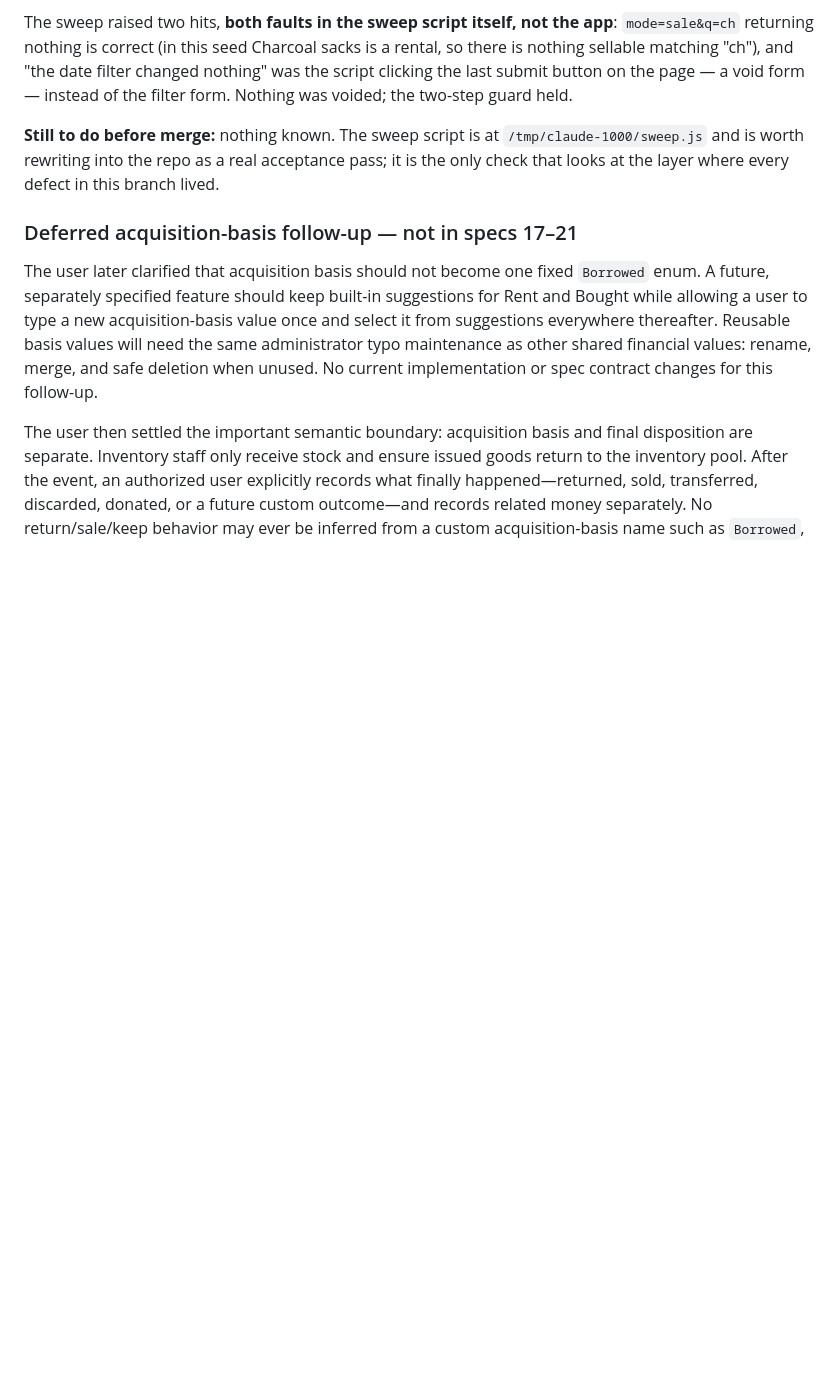
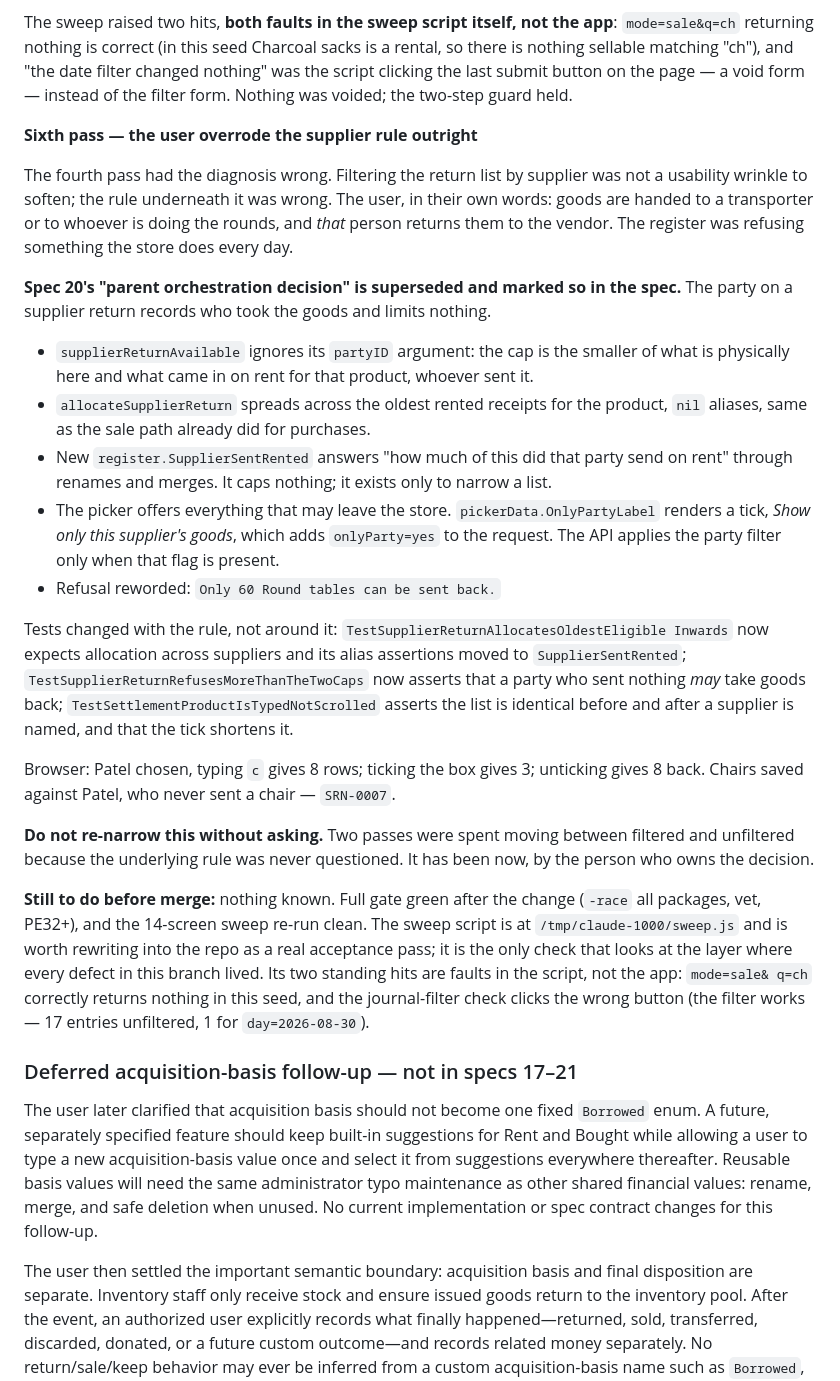
Before and after one commit to AsimMerchant/inventory-management, a Markdown page: HANDOFF.md, the part around the change. Drawn GitHub-style; blank space fills up the shorter version.

Commit message:
Record the supplier-return rule change in the handoff

```diff
--- a/HANDOFF.md
+++ b/HANDOFF.md
@@ -205,10 +205,49 @@ so there is nothing sellable matching "ch"), and "the date filter changed nothin
 the script clicking the last submit button on the page — a void form — instead of the
 filter form. Nothing was voided; the two-step guard held.
 
-**Still to do before merge:** nothing known. The sweep script is at
-`/tmp/claude-1000/sweep.js` and is worth rewriting into the repo as a real acceptance
-pass; it is the only check that looks at the layer where every defect in this branch
-lived.
+**Sixth pass — the user overrode the supplier rule outright**
+
+The fourth pass had the diagnosis wrong. Filtering the return list by supplier was not a
+usability wrinkle to soften; the rule underneath it was wrong. The user, in their own
+words: goods are handed to a transporter or to whoever is doing the rounds, and *that*
+person returns them to the vendor. The register was refusing something the store does
+every day.
+
+**Spec 20's "parent orchestration decision" is superseded and marked so in the spec.**
+The party on a supplier return records who took the goods and limits nothing.
+
+- `supplierReturnAvailable` ignores its `partyID` argument: the cap is the smaller of
+  what is physically here and what came in on rent for that product, whoever sent it.
+- `allocateSupplierReturn` spreads across the oldest rented receipts for the product,
+  `nil` aliases, same as the sale path already did for purchases.
+- New `register.SupplierSentRented` answers "how much of this did that party send on
+  rent" through renames and merges. It caps nothing; it exists only to narrow a list.
+- The picker offers everything that may leave the store. `pickerData.OnlyPartyLabel`
+  renders a tick, *Show only this supplier's goods*, which adds `onlyParty=yes` to the
+  request. The API applies the party filter only when that flag is present.
+- Refusal reworded: `Only 60 Round tables can be sent back.`
+
+Tests changed with the rule, not around it: `TestSupplierReturnAllocatesOldestEligible
+Inwards` now expects allocation across suppliers and its alias assertions moved to
+`SupplierSentRented`; `TestSupplierReturnRefusesMoreThanTheTwoCaps` now asserts that a
+party who sent nothing *may* take goods back; `TestSettlementProductIsTypedNotScrolled`
+asserts the list is identical before and after a supplier is named, and that the tick
+shortens it.
+
+Browser: Patel chosen, typing `c` gives 8 rows; ticking the box gives 3; unticking gives
+8 back. Chairs saved against Patel, who never sent a chair — `SRN-0007`.
+
+**Do not re-narrow this without asking.** Two passes were spent moving between filtered
+and unfiltered because the underlying rule was never questioned. It has been now, by the
+person who owns the decision.
+
+**Still to do before merge:** nothing known. Full gate green after the change
+(`-race` all packages, vet, PE32+), and the 14-screen sweep re-run clean. The sweep
+script is at `/tmp/claude-1000/sweep.js` and is worth rewriting into the repo as a real
+acceptance pass; it is the only check that looks at the layer where every defect in this
+branch lived. Its two standing hits are faults in the script, not the app: `mode=sale&
+q=ch` correctly returns nothing in this seed, and the journal-filter check clicks the
+wrong button (the filter works — 17 entries unfiltered, 1 for `day=2026-08-30`).
 
 ### Deferred acquisition-basis follow-up — not in specs 17–21
 
```
